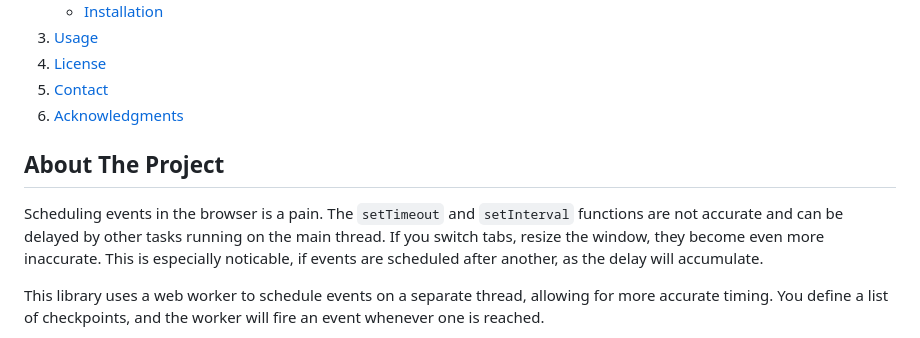
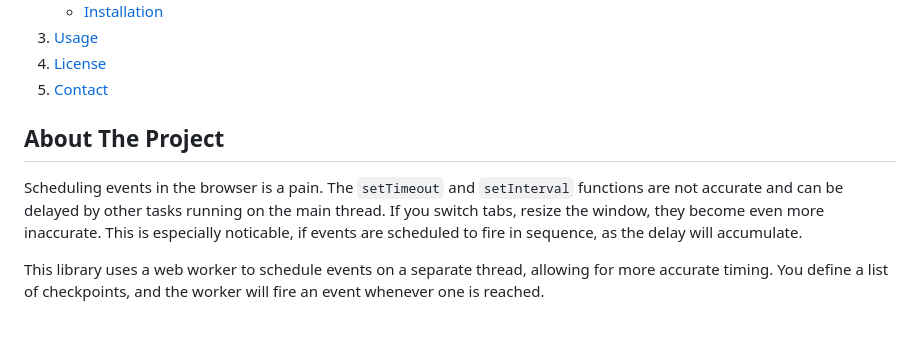
Before and after one commit to PetrosiliusPatter/use-worker-timer, a Markdown page: README.md, the part around the change. Rendered like a GitHub page; folded sections open.

```diff
--- a/README.md
+++ b/README.md
@@ -54,7 +54,6 @@
     <li><a href="#usage">Usage</a></li>
     <li><a href="#license">License</a></li>
     <li><a href="#contact">Contact</a></li>
-    <li><a href="#acknowledgments">Acknowledgments</a></li>
   </ol>
 </details>
 
@@ -65,7 +64,7 @@
 Scheduling events in the browser is a pain. The `setTimeout` and `setInterval` functions
 are not accurate and can be delayed by other tasks running on the main thread. If you
 switch tabs, resize the window, they become even more inaccurate. This is especially
-noticable, if events are scheduled after another, as the delay will accumulate.
+noticable, if events are scheduled to fire in sequence, as the delay will accumulate.
 
 This library uses a web worker to schedule events on a separate thread, allowing for more
 accurate timing. You define a list of checkpoints, and the worker will fire an event
```
